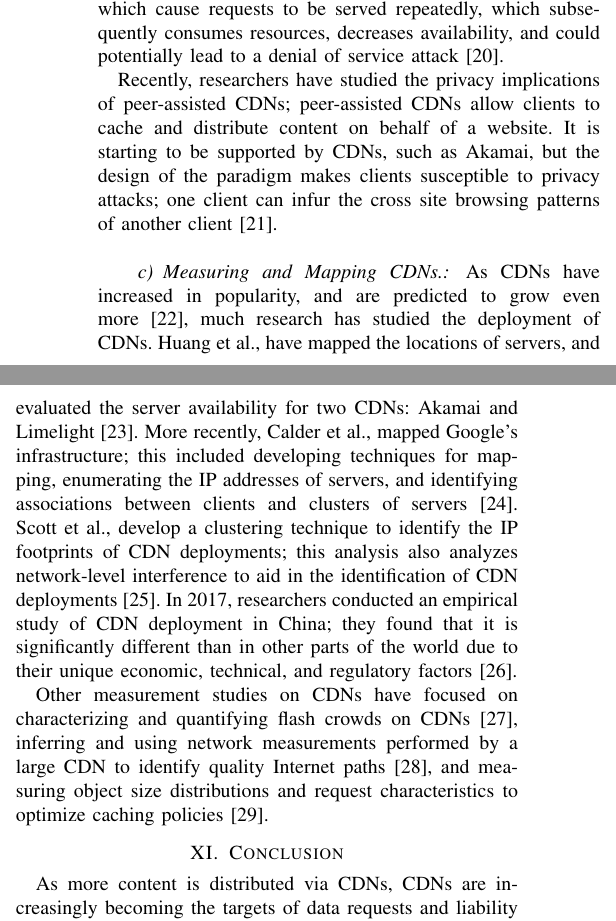
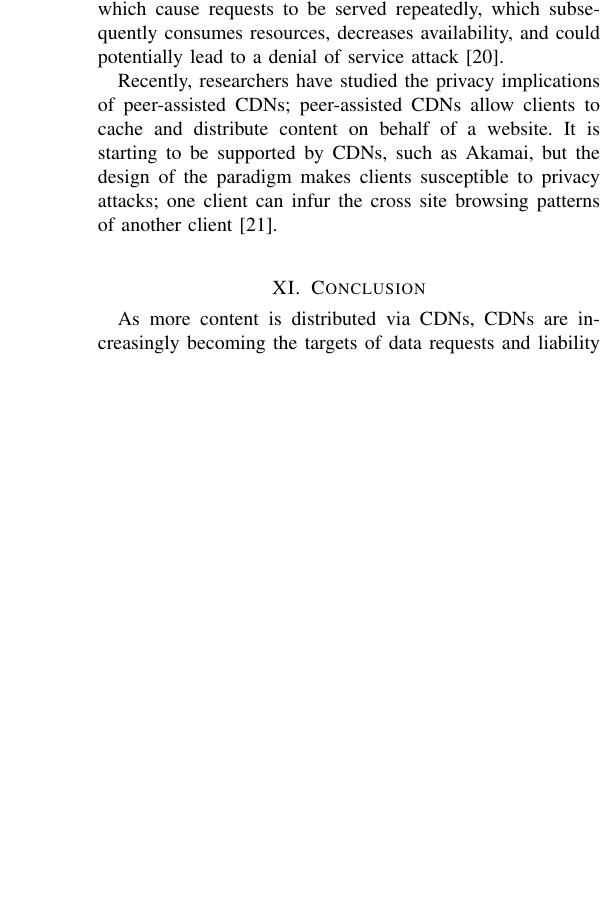
Before and after one commit to ae243/obliviousCDN, a LaTeX paper (usenix/bare_conf.tex, which reads usenix/related_work.tex): two parts of the columns of page 14 of 15 before the commit and part of one column of page 14 of 15 after it, the two joined at a grey line, cut so that both start at the same text, the shorter picture padded with empty space. Compiled offline with pdfLaTeX; a missing font is replaced by an installed copy or a similar font; a LaTeX package or settings file that is missing is left out.

Commit message:
added some of Paul's comments

```diff
--- a/usenix/related_work.tex
+++ b/usenix/related_work.tex
@@ -50,15 +50,15 @@ Recently, researchers have studied the privacy implications of peer-assisted CDN
 content on behalf of a website.  It is starting to be supported by CDNs, such as Akamai, but the design of the paradigm
 makes clients susceptible to privacy attacks; one client can infur the cross site browsing patterns of another client~\cite{jia2016anonymity}.\\
 
-\paragraph{Measuring and Mapping CDNs.} As CDNs have increased in popularity, and are predicted to grow even more~\cite{predict}, much research has
-studied the deployment of CDNs.  Huang et al., have mapped the locations of servers, and evaluated the server availability for two CDNs:
-Akamai and Limelight~\cite{huang2008measuring}.  More recently, Calder et al., mapped Google's infrastructure; this included
-developing techniques for mapping, enumerating the IP addresses of servers, and identifying associations between clients and clusters of
-servers~\cite{calder2013mapping}. Scott et al., develop a clustering technique to identify the IP footprints of CDN deployments; this analysis
- also analyzes network-level interference to aid in the identification of CDN deployments~\cite{scott2016satellite}.  In 2017, researchers
-conducted an empirical study of CDN deployment in China; they found that it is significantly different than in other parts of the world
-due to their unique economic, technical, and regulatory factors~\cite{xue2017cdns}.
+%\paragraph{Measuring and Mapping CDNs.} As CDNs have increased in popularity, and are predicted to grow even more~\cite{predict}, much research has
+%studied the deployment of CDNs.  Huang et al., have mapped the locations of servers, and evaluated the server availability for two CDNs:
+%Akamai and Limelight~\cite{huang2008measuring}.  More recently, Calder et al., mapped Google's infrastructure; this included
+%developing techniques for mapping, enumerating the IP addresses of servers, and identifying associations between clients and clusters of
+%servers~\cite{calder2013mapping}. Scott et al., develop a clustering technique to identify the IP footprints of CDN deployments; this analysis
+% also analyzes network-level interference to aid in the identification of CDN deployments~\cite{scott2016satellite}.  In 2017, researchers
+%conducted an empirical study of CDN deployment in China; they found that it is significantly different than in other parts of the world
+%due to their unique economic, technical, and regulatory factors~\cite{xue2017cdns}.
 
-Other measurement studies on CDNs have focused on characterizing and quantifying flash crowds on CDNs~\cite{wendell2011going}, inferring
-and using network measurements performed by a large CDN to identify quality Internet paths~\cite{su2009drafting}, and measuring object size distributions and
-request characteristics to optimize caching policies~\cite{berger2017adaptsize}.
+%Other measurement studies on CDNs have focused on characterizing and quantifying flash crowds on CDNs~\cite{wendell2011going}, inferring
+%and using network measurements performed by a large CDN to identify quality Internet paths~\cite{su2009drafting}, and measuring object size distributions and
+%request characteristics to optimize caching policies~\cite{berger2017adaptsize}.
```
Also changed, not shown: usenix/protocol.tex (+1 -1 lines), usenix/paper.bbl, usenix/paper.pdf, 3 other files.
